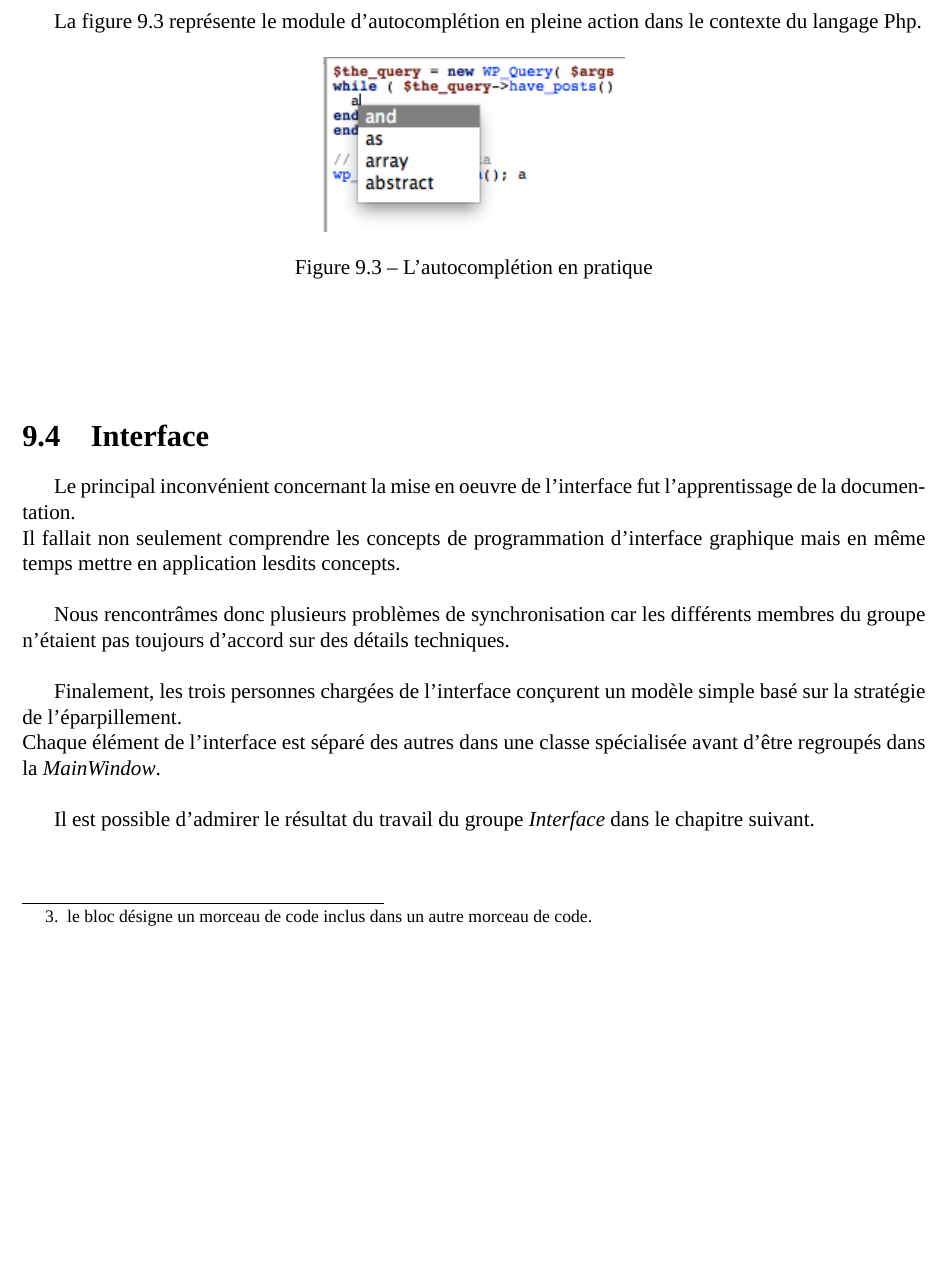
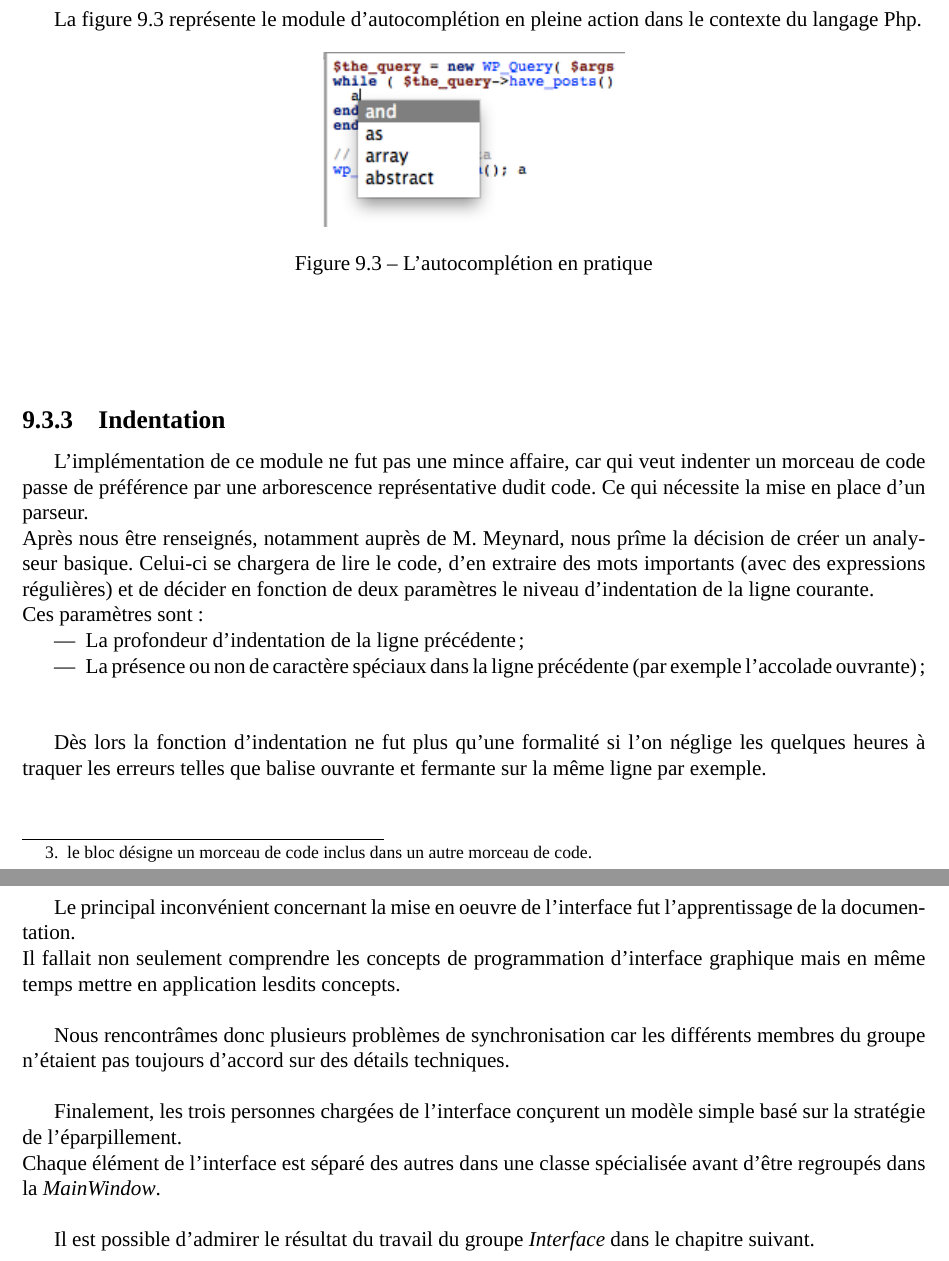
Before and after one commit to lodacom/EditeurWeb, a LaTeX document (Other/SuiviDuProjet/rapportProjet.tex): part of page 32 of 40 before the commit and two parts of pages 32 and 33 of 41 after it, the two joined at a grey line, cut so that both start at the same text, the shorter picture padded with empty space. Compiled offline with XeLaTeX; a missing font is replaced by an installed copy or a similar font.

Commit message:
Indentation

```diff
--- a/Other/SuiviDuProjet/rapportProjet.tex
+++ b/Other/SuiviDuProjet/rapportProjet.tex
@@ -869,3 +882,20 @@ Finalement le temps d'ouverture de ce workspace est tombé à environ une second
 							\includegraphics[width=6cm]{images/screenAutocmpl.png}
 							\caption{L'autocomplétion en pratique}
 							\label{tabouret}
+						\end{center}
+					\end{figure}~\\
+				\end{subsection}
+				\begin{subsection}{Indentation}
+					L'implémentation de ce module ne fut pas une mince affaire, car qui veut indenter un morceau de code passe
+					de préférence par une arborescence représentative dudit code. Ce qui nécessite la mise en place d'un \gls{parseur}.\\
+					Après nous être renseignés, notamment auprès de M. Meynard, nous prîme la décision de créer un analyseur basique.
+					Celui-ci se chargera de lire le code, d'en extraire des mots importants (avec des \glspl{expression régulière})
+					et de décider en fonction de deux paramètres le niveau d'indentation de la ligne courante.\\
+					Ces paramètres sont:
+					\begin{itemize}
+						\item La profondeur d'indentation de la ligne précédente ;
+						\item La présence ou non de caractère spéciaux dans la ligne précédente (par exemple l'accolade ouvrante) ;
+					\end{itemize}~\\
+
+					Dès lors la fonction d'indentation ne fut plus qu'une formalité si l'on néglige les quelques heures à traquer les erreurs
+					telles que balise ouvrante et fermante sur la même ligne par exemple.
```
Also changed, not shown: Other/SuiviDuProjet/images/classesIndentation.png (added), Other/SuiviDuProjet/images/indentBien.png (added), Other/SuiviDuProjet/images/screenColoration.png (added), Other/SuiviDuProjet/rapportProjet.pdf, Other/SuiviDuProjet/rapportProjet.tex (34 more changed lines), 1 other file.
